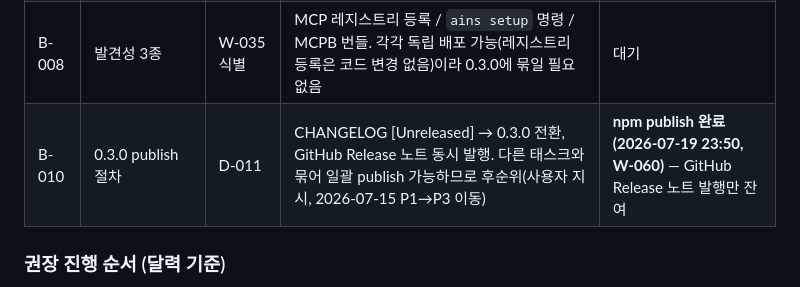
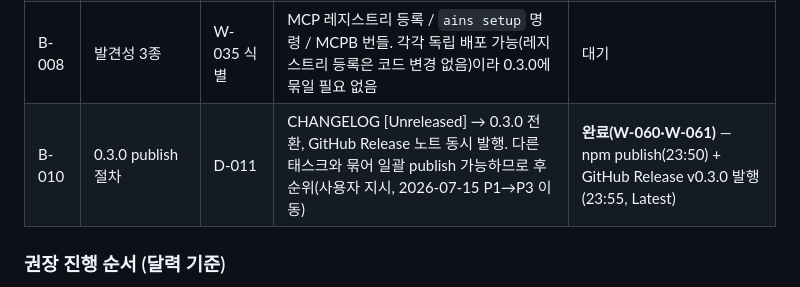
Before and after one commit to gorhkdwj/AI-News-Supplier, a Markdown page: docs/plans/backlog.md, the part around the change. Drawn GitHub-style.

```diff
--- a/docs/plans/backlog.md
+++ b/docs/plans/backlog.md
@@ -37,7 +37,7 @@
 | B-004 | 세션 근거 버킷별 quota | 피드백 ④ (W-040) | 광범위 토픽에서만 발생(limit 40 도달 시 논문 편중). 권장안: 1회 검색 후 버킷별 상한 + 잔여 재배분. quota 수치는 실데이터 튜닝 필요(`확인 필요`) | 대기 |
 | B-005 | `learn session --from-item <id>` | 피드백 ③ (W-040) | **선행**: B-015 결정 완료(에이전트 위임, D-014). 0.3.0 publish 후 착수(publish 전 main에 얹으면 tarball에 섞임) | 착수 가능 |
 | B-008 | 발견성 3종 | W-035 식별 | MCP 레지스트리 등록 / `ains setup` 명령 / MCPB 번들. 각각 독립 배포 가능(레지스트리 등록은 코드 변경 없음)이라 0.3.0에 묶일 필요 없음 | 대기 |
-| B-010 | 0.3.0 publish 절차 | D-011 | CHANGELOG [Unreleased] → 0.3.0 전환, GitHub Release 노트 동시 발행. 다른 태스크와 묶어 일괄 publish 가능하므로 후순위(사용자 지시, 2026-07-15 P1→P3 이동) | **npm publish 완료(2026-07-19 23:50, W-060)** — GitHub Release 노트 발행만 잔여 |
+| B-010 | 0.3.0 publish 절차 | D-011 | CHANGELOG [Unreleased] → 0.3.0 전환, GitHub Release 노트 동시 발행. 다른 태스크와 묶어 일괄 publish 가능하므로 후순위(사용자 지시, 2026-07-15 P1→P3 이동) | **완료(W-060·W-061)** — npm publish(23:50) + GitHub Release v0.3.0 발행(23:55, Latest) |
 
 ### 권장 진행 순서 (달력 기준)
 
```
Also changed, not shown: Worklog.md (+29 -0 lines).
